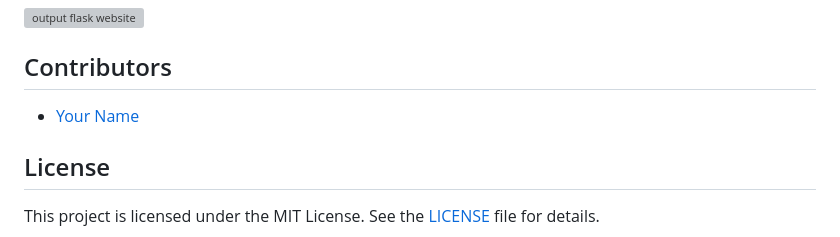
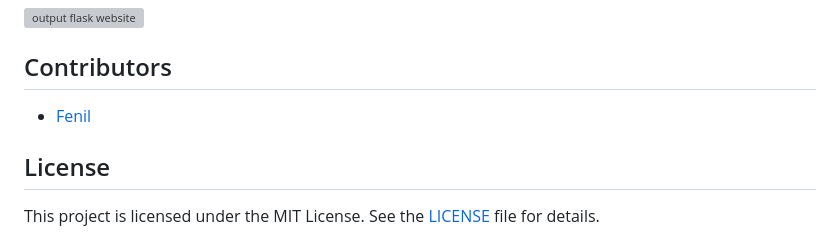
Before and after one commit to fenil210/Doc2VecIRS-News-Document-Indexing-and-Retrieval-System, a Markdown page: README.md, the part around the change. Rendered like a GitHub page; grey boxes are pictures that could not be loaded.

```diff
--- a/README.md
+++ b/README.md
@@ -89,7 +89,7 @@ To set up and run the application, follow these steps:
 
 ## Contributors
 
-- [Your Name](https://github.com/fenil210)
+- [Fenil](https://github.com/fenil210)
 
 ## License
 
```
